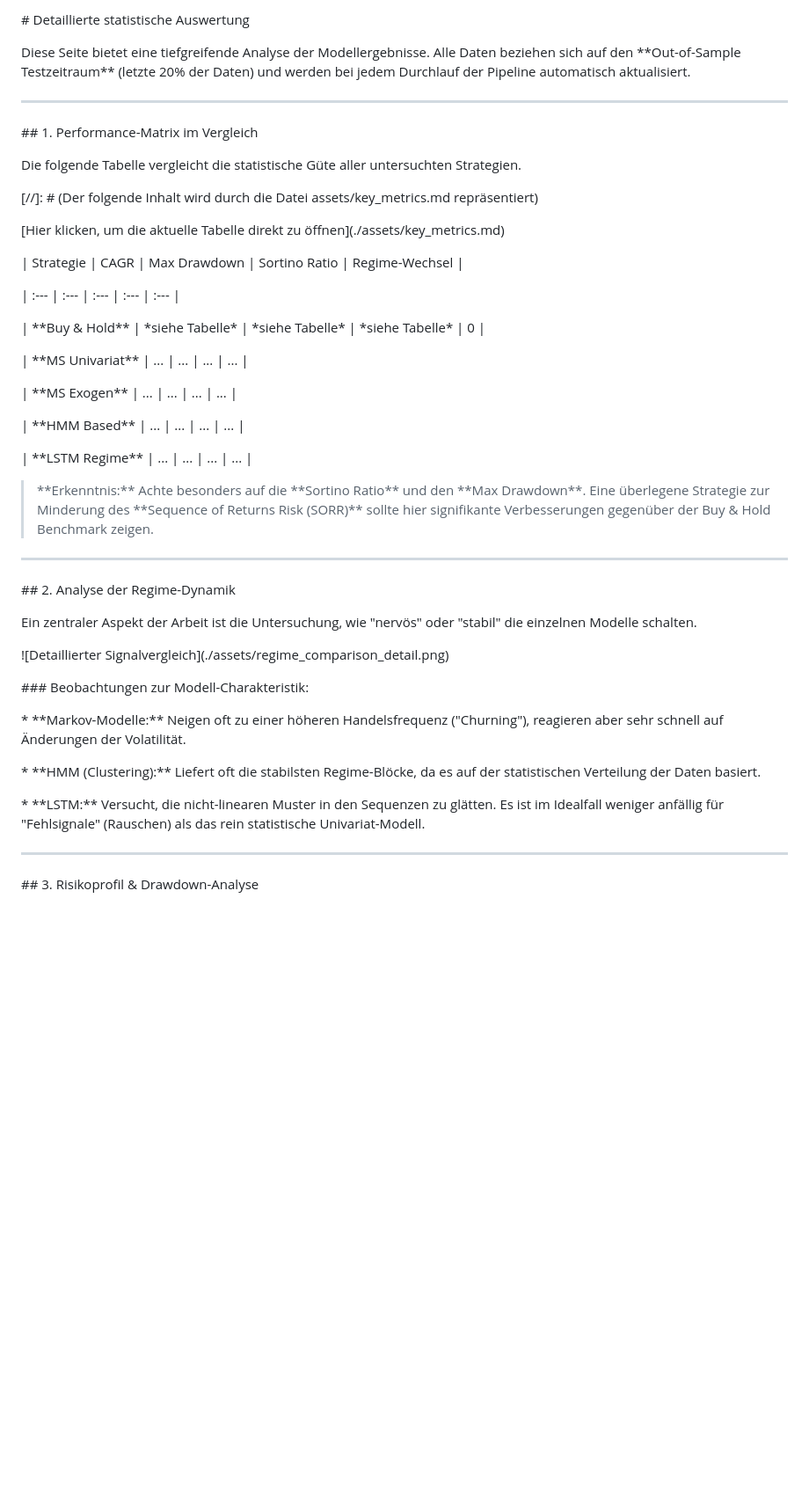
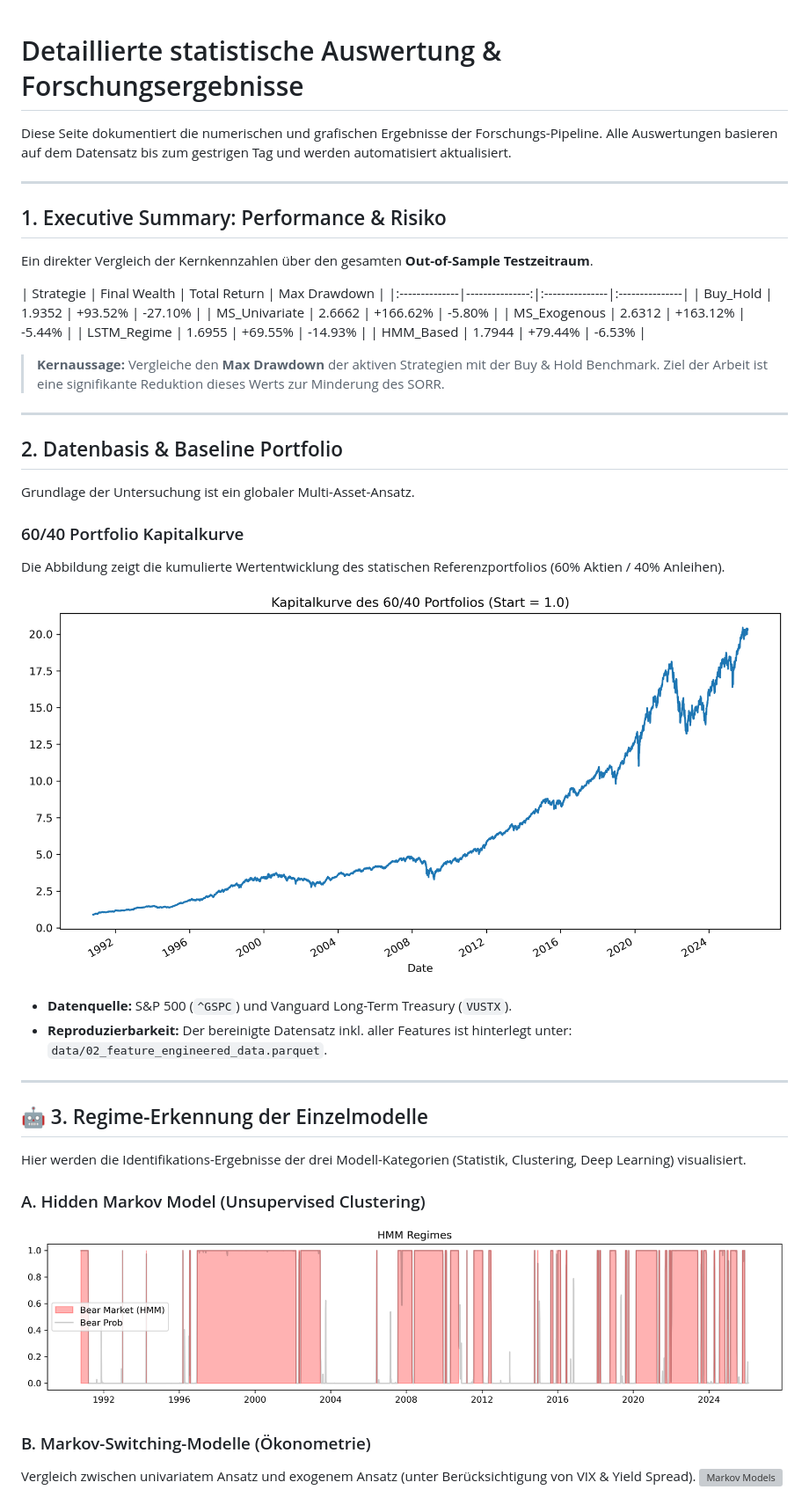
Before and after one commit to Torim98/regime-switching-daa-paper, a Markdown page: Statistics.md, the part around one of its changes. Shown at 88% size. Drawn GitHub-style; pictures changed too: assets/capital_curve.png (added), assets/hmm_regimes.png (added); blank space fills up the shorter version; grey boxes are pictures that could not be loaded.

```diff
--- a/Statistics.md
+++ b/Statistics.md
@@ -1,74 +1,46 @@
-\# Detaillierte statistische Auswertung
 
+# Detaillierte statistische Auswertung & Forschungsergebnisse
 
-
-Diese Seite bietet eine tiefgreifende Analyse der Modellergebnisse. Alle Daten beziehen sich auf den \*\*Out-of-Sample Testzeitraum\*\* (letzte 20% der Daten) und werden bei jedem Durchlauf der Pipeline automatisch aktualisiert.
-
-
+Diese Seite dokumentiert die numerischen und grafischen Ergebnisse der Forschungs-Pipeline. Alle Auswertungen basieren auf dem Datensatz bis zum gestrigen Tag und werden automatisiert aktualisiert.
 
 ---
 
+## 1. Executive Summary: Performance & Risiko
+Ein direkter Vergleich der Kernkennzahlen über den gesamten **Out-of-Sample Testzeitraum**.
 
+[//]: # (Dynamischer Import von performance_summary.md)
+| Strategie     |   Final Wealth | Total Return   | Max Drawdown   |
+|:--------------|---------------:|:---------------|:---------------|
+| Buy_Hold      |         1.9352 | +93.52%        | -27.10%        |
+| MS_Univariate |         2.6662 | +166.62%       | -5.80%         |
+| MS_Exogenous  |         2.6312 | +163.12%       | -5.44%         |
+| LSTM_Regime   |         1.6955 | +69.55%        | -14.93%        |
+| HMM_Based     |         1.7944 | +79.44%        | -6.53%         |
 
-\## 1. Performance-Matrix im Vergleich
-
-Die folgende Tabelle vergleicht die statistische Güte aller untersuchten Strategien.
-
-
-
-\[//]: # (Der folgende Inhalt wird durch die Datei assets/key\_metrics.md repräsentiert)
-
-\[Hier klicken, um die aktuelle Tabelle direkt zu öffnen](./assets/key\_metrics.md)
-
-
-
-| Strategie | CAGR | Max Drawdown | Sortino Ratio | Regime-Wechsel |
-
-| :--- | :--- | :--- | :--- | :--- |
-
-| \*\*Buy \& Hold\*\* | \*siehe Tabelle\* | \*siehe Tabelle\* | \*siehe Tabelle\* | 0 |
-
-| \*\*MS Univariat\*\* | ... | ... | ... | ... |
-
-| \*\*MS Exogen\*\* | ... | ... | ... | ... |
-
-| \*\*HMM Based\*\* | ... | ... | ... | ... |
-
-| \*\*LSTM Regime\*\* | ... | ... | ... | ... |
-
-
-
-> \*\*Erkenntnis:\*\* Achte besonders auf die \*\*Sortino Ratio\*\* und den \*\*Max Drawdown\*\*. Eine überlegene Strategie zur Minderung des \*\*Sequence of Returns Risk (SORR)\*\* sollte hier signifikante Verbesserungen gegenüber der Buy \& Hold Benchmark zeigen.
-
-
+> **Kernaussage:** Vergleiche den **Max Drawdown** der aktiven Strategien mit der Buy & Hold Benchmark. Ziel der Arbeit ist eine signifikante Reduktion dieses Werts zur Minderung des SORR.
 
 ---
 
+## 2. Datenbasis & Baseline Portfolio
+Grundlage der Untersuchung ist ein globaler Multi-Asset-Ansatz.
 
+### 60/40 Portfolio Kapitalkurve
+Die Abbildung zeigt die kumulierte Wertentwicklung des statischen Referenzportfolios (60% Aktien / 40% Anleihen).
 
-\## 2. Analyse der Regime-Dynamik
+![Capital Curve](./assets/capital_curve.png)
 
-Ein zentraler Aspekt der Arbeit ist die Untersuchung, wie "nervös" oder "stabil" die einzelnen Modelle schalten.
-
-
-
-!\[Detaillierter Signalvergleich](./assets/regime\_comparison\_detail.png)
-
-
-
-\### Beobachtungen zur Modell-Charakteristik:
-
-\*   \*\*Markov-Modelle:\*\* Neigen oft zu einer höheren Handelsfrequenz ("Churning"), reagieren aber sehr schnell auf Änderungen der Volatilität.
-
-\*   \*\*HMM (Clustering):\*\* Liefert oft die stabilsten Regime-Blöcke, da es auf der statistischen Verteilung der Daten basiert.
-
-\*   \*\*LSTM:\*\* Versucht, die nicht-linearen Muster in den Sequenzen zu glätten. Es ist im Idealfall weniger anfällig für "Fehlsignale" (Rauschen) als das rein statistische Univariat-Modell.
-
-
+*   **Datenquelle:** S&P 500 (`^GSPC`) und Vanguard Long-Term Treasury (`VUSTX`).
+*   **Reproduzierbarkeit:** Der bereinigte Datensatz inkl. aller Features ist hinterlegt unter: `data/02_feature_engineered_data.parquet`.
 
 ---
 
+## 🤖 3. Regime-Erkennung der Einzelmodelle
+Hier werden die Identifikations-Ergebnisse der drei Modell-Kategorien (Statistik, Clustering, Deep Learning) visualisiert.
 
+### A. Hidden Markov Model (Unsupervised Clustering)
+![HMM Regimes](./assets/hmm_regimes.png)
 
-\## 3. Risikoprofil \& Drawdown-Analyse
+### B. Markov-Switching-Modelle (Ökonometrie)
+Vergleich zwischen univariatem Ansatz und exogenem Ansatz (unter Berücksichtigung von VIX & Yield Spread).
+![Markov Models](./assets/markov-models.png)
 
```
Also changed, not shown: other parts of Statistics.md (+31 -16 lines), assets/evaluation_table.md (added, +7 -0 lines), assets/performance_summary.md (added, +7 -0 lines), assets/equity_curves.png, assets/lstm_model.png (added), assets/markov-modells.png (added), 9 other files.
